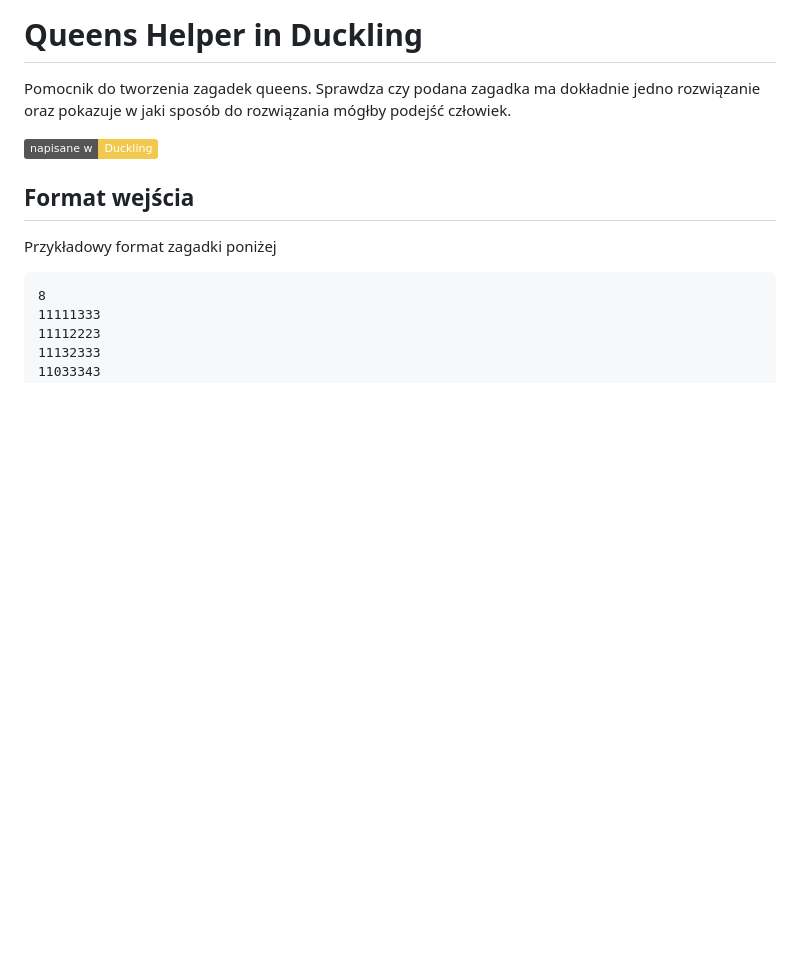
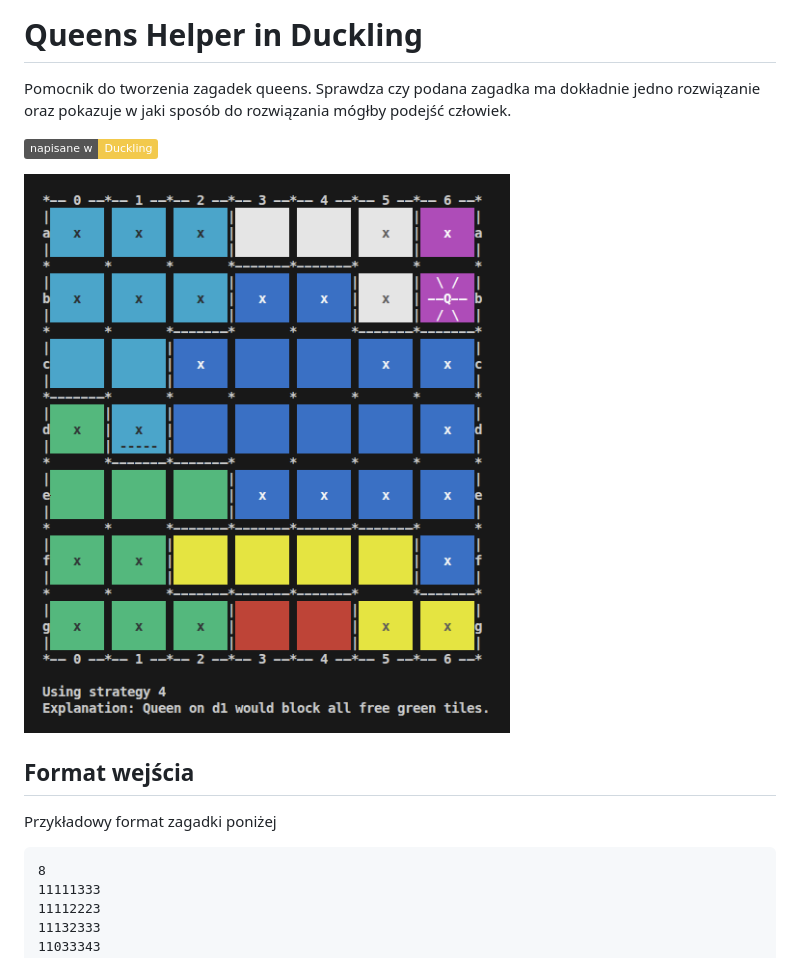
Before and after one commit to roupiq/queens-designer, a Markdown page: README.md, the part around the change. Rendered like a GitHub page; pictures changed too: image.png (added); badges without logos; blank space fills up the shorter version.

Commit message:
printing fixes

```diff
--- a/README.md
+++ b/README.md
@@ -4,6 +4,8 @@ Pomocnik do tworzenia zagadek queens.
 Sprawdza czy podana zagadka ma dokładnie jedno rozwiązanie oraz pokazuje w jaki sposób do rozwiązania mógłby podejść człowiek.
 
 ![Napisane w Duckling](https://img.shields.io/badge/napisane%20w-Duckling-f2c94c)
+
+![example](image.png)
 
 ## Format wejścia
 Przykładowy format zagadki poniżej
```
Also changed, not shown: 4 other files.
